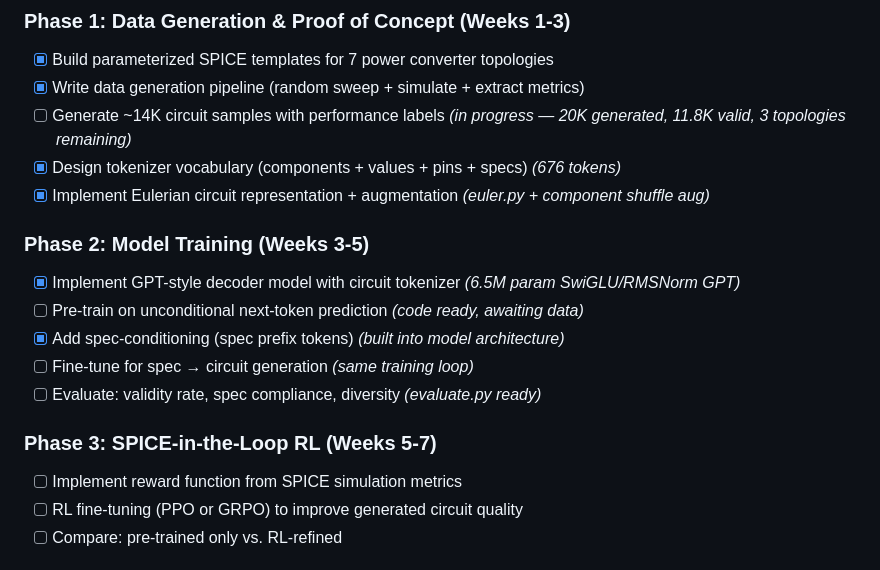
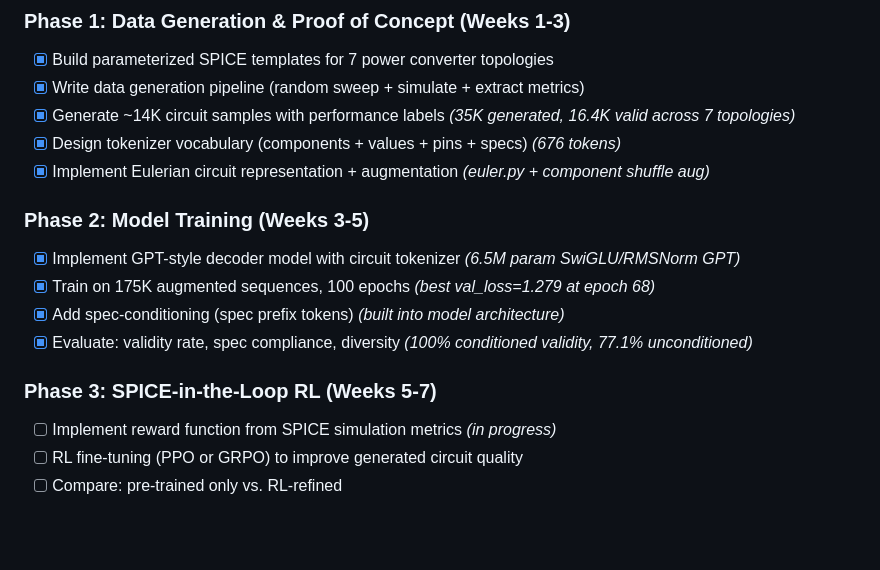
Before and after one commit to tusharpathaknyu/ARCS, a Markdown page: README.md, the part around the change. GitHub-like rendering; blank space fills up the shorter version.

Commit message:
Phase 2 complete: training results (100 epochs, best val_loss=1.279), evaluation (100% conditioned validity, 77.1% unconditioned), update roadmap

```diff
--- a/README.md
+++ b/README.md
@@ -172,19 +172,18 @@ Special tokens:       START (VSS), END, PAD
 ### Phase 1: Data Generation & Proof of Concept (Weeks 1-3)
 - [x] Build parameterized SPICE templates for 7 power converter topologies
 - [x] Write data generation pipeline (random sweep + simulate + extract metrics)
-- [ ] Generate ~14K circuit samples with performance labels *(in progress — 20K generated, 11.8K valid, 3 topologies remaining)*
+- [x] Generate ~14K circuit samples with performance labels *(35K generated, 16.4K valid across 7 topologies)*
 - [x] Design tokenizer vocabulary (components + values + pins + specs) *(676 tokens)*
 - [x] Implement Eulerian circuit representation + augmentation *(euler.py + component shuffle aug)*
 
 ### Phase 2: Model Training (Weeks 3-5)
 - [x] Implement GPT-style decoder model with circuit tokenizer *(6.5M param SwiGLU/RMSNorm GPT)*
-- [ ] Pre-train on unconditional next-token prediction *(code ready, awaiting data)*
+- [x] Train on 175K augmented sequences, 100 epochs *(best val_loss=1.279 at epoch 68)*
 - [x] Add spec-conditioning (spec prefix tokens) *(built into model architecture)*
-- [ ] Fine-tune for spec → circuit generation *(same training loop)*
-- [ ] Evaluate: validity rate, spec compliance, diversity *(evaluate.py ready)*
+- [x] Evaluate: validity rate, spec compliance, diversity *(100% conditioned validity, 77.1% unconditioned)*
 
 ### Phase 3: SPICE-in-the-Loop RL (Weeks 5-7)
-- [ ] Implement reward function from SPICE simulation metrics
+- [ ] Implement reward function from SPICE simulation metrics *(in progress)*
 - [ ] RL fine-tuning (PPO or GRPO) to improve generated circuit quality
 - [ ] Compare: pre-trained only vs. RL-refined
 
```
Also changed, not shown: DECISIONS.md (+83 -48 lines).
